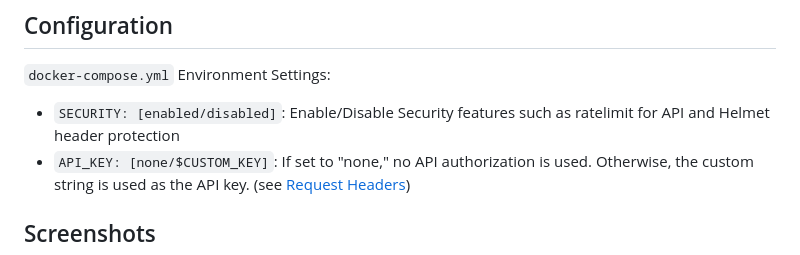
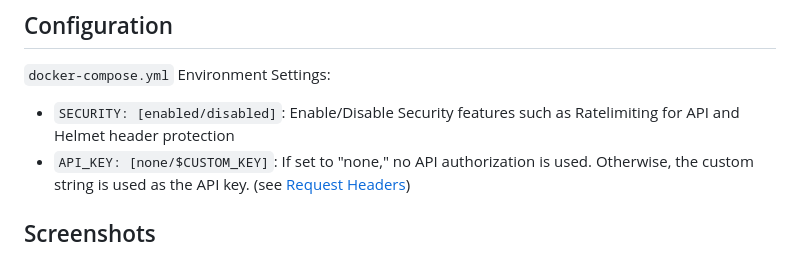
Before and after one commit to Arthur2500/ConvertZ, a Markdown page: README.md, the part around the change. GitHub-like rendering.

```diff
--- a/README.md
+++ b/README.md
@@ -63,7 +63,7 @@ SECURITY=enabled API_KEY=your-api-key-here node main.js
 
 ## Configuration
 `docker-compose.yml` Environment Settings:
-- `SECURITY: [enabled/disabled]`: Enable/Disable Security features such as ratelimit for API and Helmet header protection
+- `SECURITY: [enabled/disabled]`: Enable/Disable Security features such as Ratelimiting for API and Helmet header protection
 - `API_KEY: [none/$CUSTOM_KEY]`: If set to "none," no API authorization is used. Otherwise, the custom string is used as the API key. (see [Request Headers](#request-headers))
 
 ## Screenshots
```
